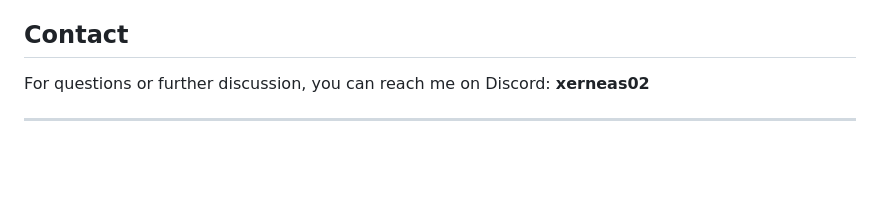
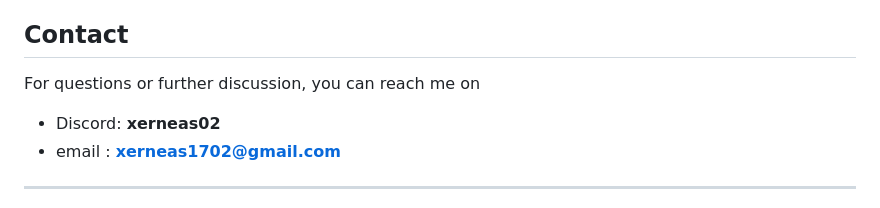
Before and after one commit to xerneas02/BirdCards, a Markdown page: readme.md, the part around the change. GitHub-like rendering; blank space fills up the shorter version.

```diff
--- a/readme.md
+++ b/readme.md
@@ -113,8 +113,9 @@ This project is a personal endeavor, but contributions and feedback are welcome.
 
 ## Contact
 
-For questions or further discussion, you can reach me on Discord: **xerneas02**
-
+For questions or further discussion, you can reach me on
+  - Discord: **xerneas02**
+  - email : **xerneas1702@gmail.com**
 ---
 
 BirdCards is a simple, personal project designed to combine multiple online data sources into a unified bird learning platform. Enjoy learning about birds and feel free to enhance the project to suit your own needs!
```
